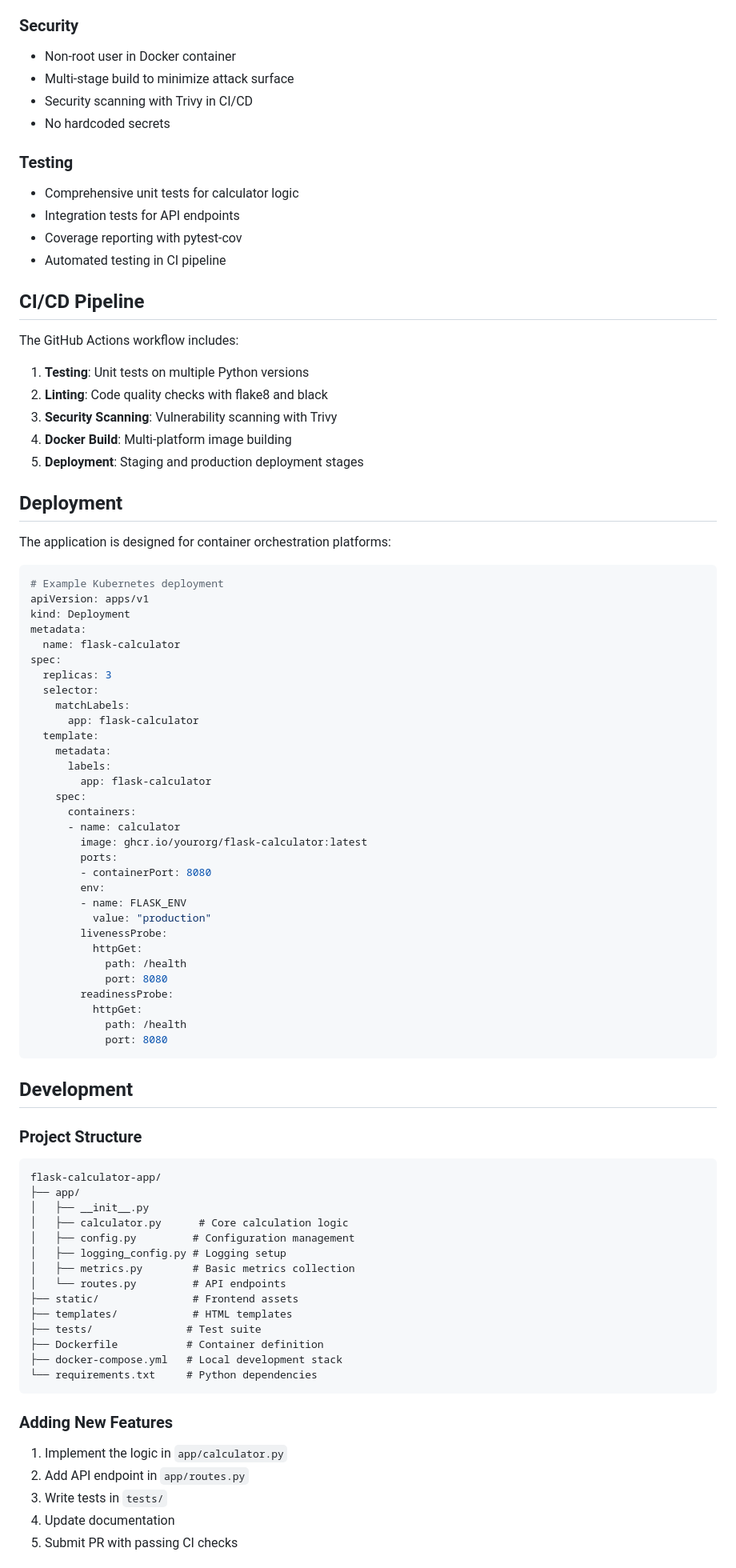
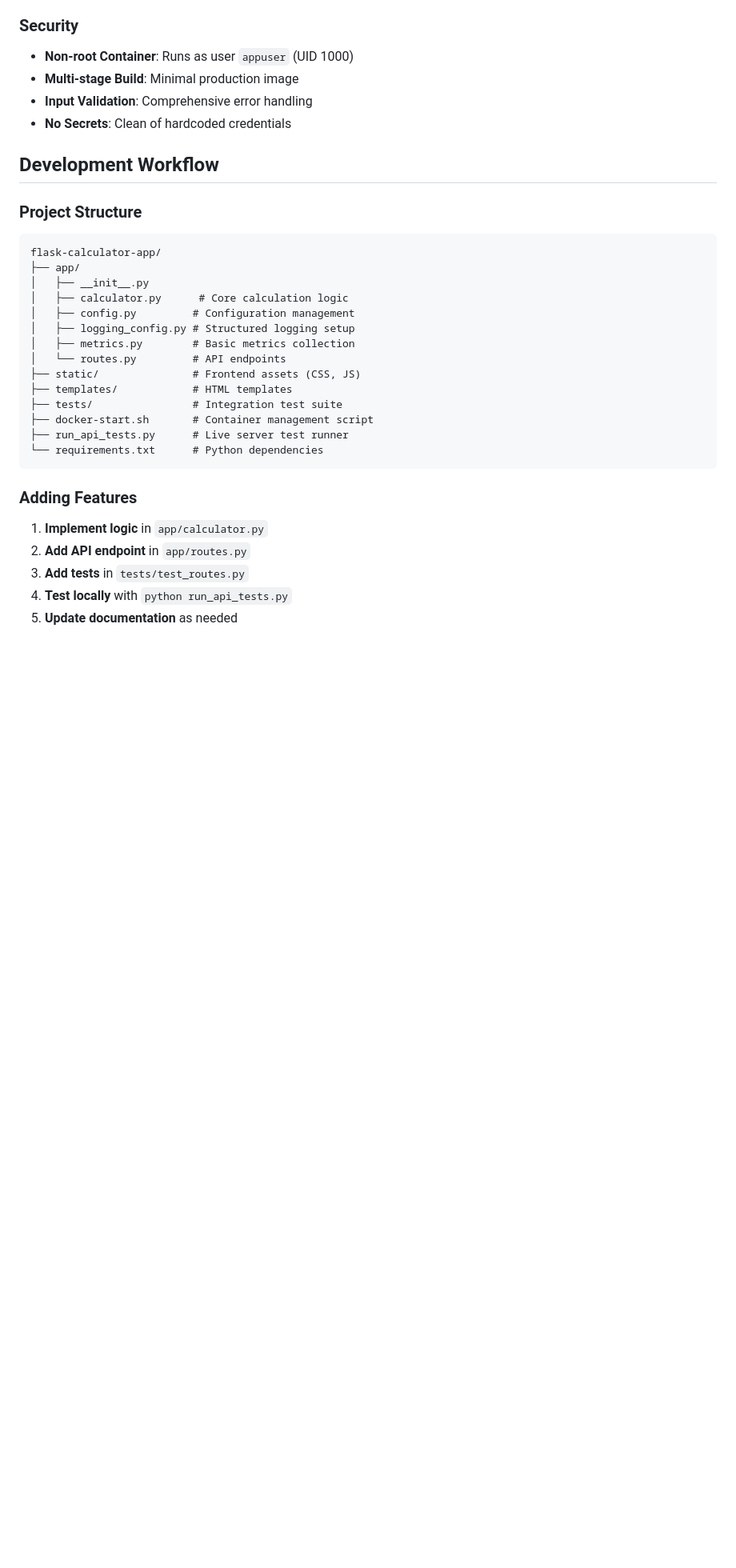
Before and after one commit to rredgrave11621/flask-calculator-app, a Markdown page: README.md, the part around one of its changes. Shown at 80% size. GitHub-like rendering; blank space fills up the shorter version.

````diff
--- a/README.md
+++ b/README.md
@@ -109,64 +150,11 @@ black --check app/
 
 ### Security
-- Non-root user in Docker container
-- Multi-stage build to minimize attack surface
-- Security scanning with Trivy in CI/CD
-- No hardcoded secrets
+- **Non-root Container**: Runs as user `appuser` (UID 1000)
+- **Multi-stage Build**: Minimal production image
+- **Input Validation**: Comprehensive error handling
+- **No Secrets**: Clean of hardcoded credentials
 
-### Testing
-- Comprehensive unit tests for calculator logic
-- Integration tests for API endpoints
-- Coverage reporting with pytest-cov
-- Automated testing in CI pipeline
-
-## CI/CD Pipeline
-
-The GitHub Actions workflow includes:
-1. **Testing**: Unit tests on multiple Python versions
-2. **Linting**: Code quality checks with flake8 and black
-3. **Security Scanning**: Vulnerability scanning with Trivy
-4. **Docker Build**: Multi-platform image building
-5. **Deployment**: Staging and production deployment stages
-
-## Deployment
-
-The application is designed for container orchestration platforms:
-
-```yaml
-# Example Kubernetes deployment
-apiVersion: apps/v1
-kind: Deployment
-metadata:
-  name: flask-calculator
-spec:
-  replicas: 3
-  selector:
-    matchLabels:
-      app: flask-calculator
-  template:
-    metadata:
-      labels:
-        app: flask-calculator
-    spec:
-      containers:
-      - name: calculator
-        image: ghcr.io/yourorg/flask-calculator:latest
-        ports:
-        - containerPort: 8080
-        env:
-        - name: FLASK_ENV
-          value: "production"
-        livenessProbe:
-          httpGet:
-            path: /health
-            port: 8080
-        readinessProbe:
-          httpGet:
-            path: /health
-            port: 8080
-```
-
-## Development
+## Development Workflow
 
 ### Project Structure
 ```
@@ -175,22 +163,22 @@ flask-calculator-app/
 │   ├── __init__.py
 │   ├── calculator.py      # Core calculation logic
 │   ├── config.py         # Configuration management
-│   ├── logging_config.py # Logging setup
+│   ├── logging_config.py # Structured logging setup
 │   ├── metrics.py        # Basic metrics collection
 │   └── routes.py         # API endpoints
-├── static/               # Frontend assets
+├── static/               # Frontend assets (CSS, JS)
 ├── templates/            # HTML templates
-├── tests/               # Test suite
-├── Dockerfile           # Container definition
-├── docker-compose.yml   # Local development stack
-└── requirements.txt     # Python dependencies
+├── tests/                # Integration test suite
+├── docker-start.sh       # Container management script
+├── run_api_tests.py      # Live server test runner
+└── requirements.txt      # Python dependencies
 ```
 
-### Adding New Features
+### Adding Features
 
-1. Implement the logic in `app/calculator.py`
-2. Add API endpoint in `app/routes.py`
-3. Write tests in `tests/`
-4. Update documentation
-5. Submit PR with passing CI checks
+1. **Implement logic** in `app/calculator.py`
+2. **Add API endpoint** in `app/routes.py`
+3. **Add tests** in `tests/test_routes.py`
+4. **Test locally** with `python run_api_tests.py`
+5. **Update documentation** as needed
 
````
Also changed, not shown: other parts of README.md (+90 -47 lines).
